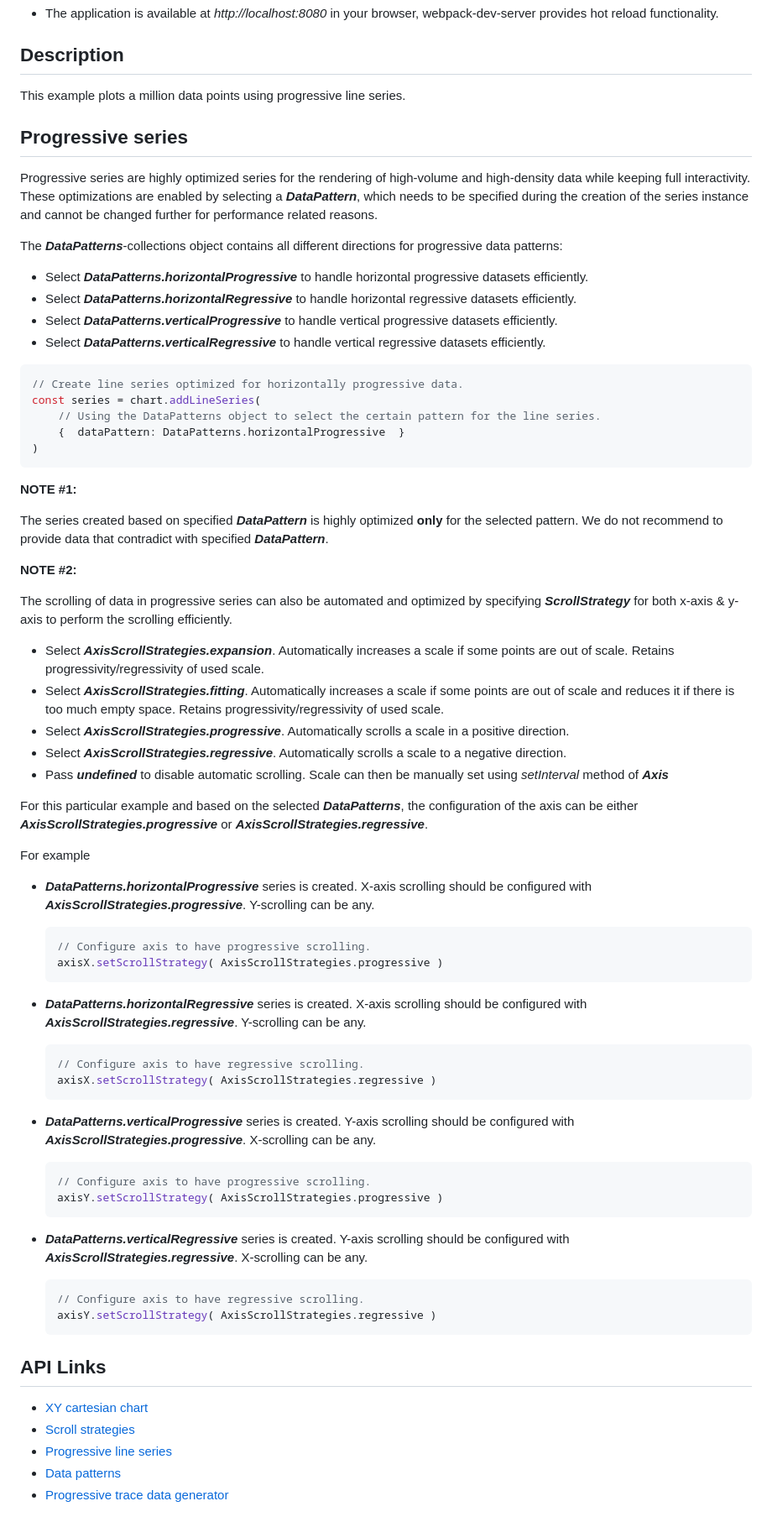
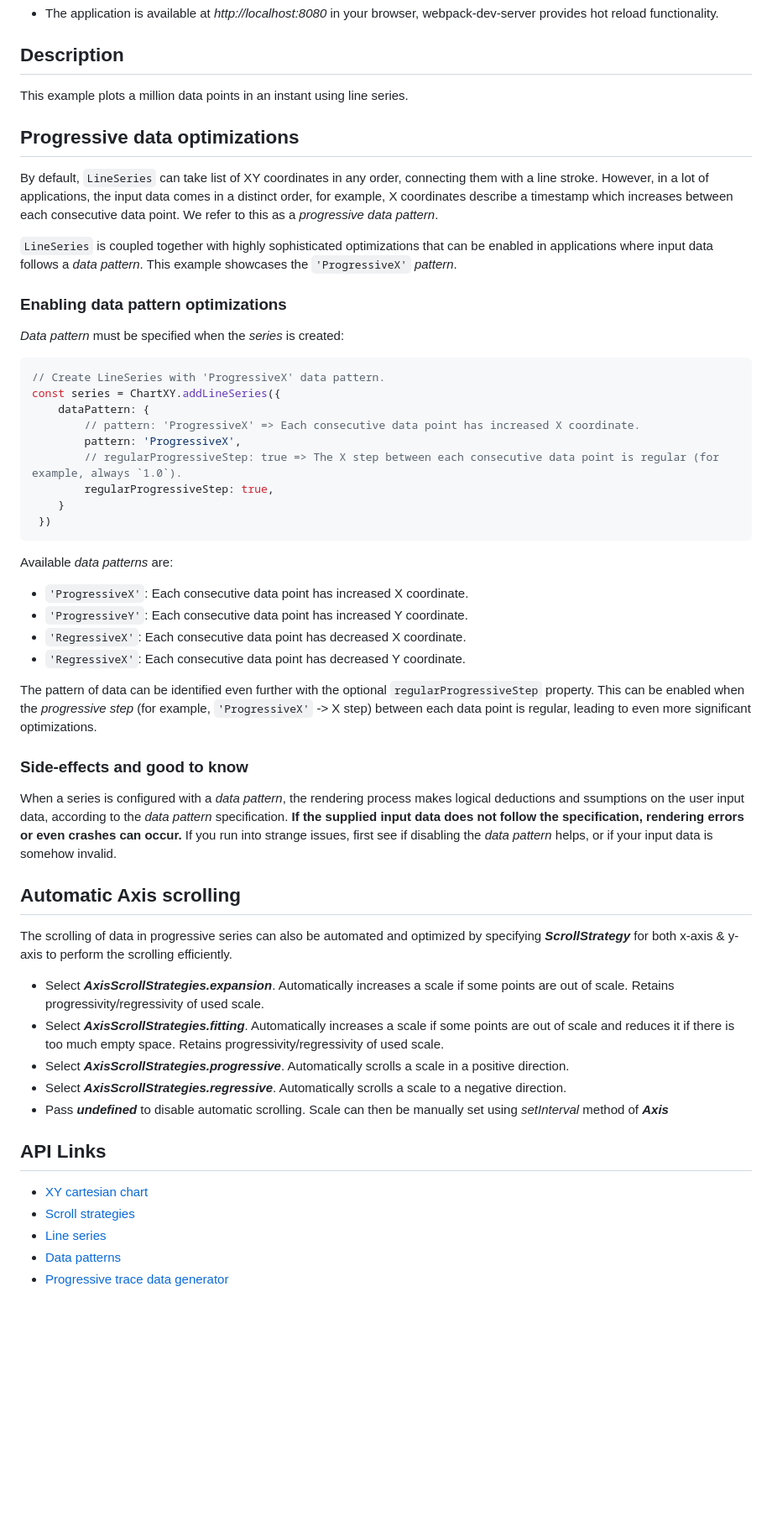
Before and after one commit to Arction/lcjs-example-0004-1MillionPointsLineTrace, a Markdown page: README.md, the part around the change printed below. Shown: that part at 84% size. GitHub-like rendering; blank space fills up the shorter version.

Commit message:
LCJS 3.0.0

````diff
--- a/README.md
+++ b/README.md
@@ -19,32 +19,46 @@ The demo can be used as an example or a seed project. Local execution requires t
 
 ## Description
 
-This example plots a million data points using progressive line series.
+This example plots a million data points in an instant using line series.
 
-## Progressive series
+## Progressive data optimizations
 
-Progressive series are highly optimized series for the rendering of high-volume and high-density data while keeping full interactivity.
-These optimizations are enabled by selecting a ***DataPattern***, which needs to be specified during the creation of the series instance and cannot be changed further for performance related reasons.
+By default, `LineSeries` can take list of XY coordinates in any order, connecting them with a line stroke.
+However, in a lot of applications, the input data comes in a distinct order, for example, X coordinates describe a timestamp which increases between each consecutive data point. We refer to this as a *progressive data pattern*.
 
-The ***DataPatterns***-collections object contains all different directions for progressive data patterns:
-- Select ***DataPatterns.horizontalProgressive*** to handle horizontal progressive datasets efficiently.
-- Select ***DataPatterns.horizontalRegressive*** to handle horizontal regressive datasets efficiently.
-- Select ***DataPatterns.verticalProgressive*** to handle vertical progressive datasets efficiently.
-- Select ***DataPatterns.verticalRegressive*** to handle vertical regressive datasets efficiently.
+`LineSeries` is coupled together with highly sophisticated optimizations that can be enabled in applications where input data follows a *data pattern*. This example showcases the `'ProgressiveX'` *pattern*.
 
-```javascript
-// Create line series optimized for horizontally progressive data.
-const series = chart.addLineSeries(
-    // Using the DataPatterns object to select the certain pattern for the line series.
-    {  dataPattern: DataPatterns.horizontalProgressive  }
-)
+### Enabling data pattern optimizations
+
+*Data pattern* must be specified when the *series* is created:
+
+```typescript
+// Create LineSeries with 'ProgressiveX' data pattern.
+const series = ChartXY.addLineSeries({
+    dataPattern: {
+        // pattern: 'ProgressiveX' => Each consecutive data point has increased X coordinate.
+        pattern: 'ProgressiveX',
+        // regularProgressiveStep: true => The X step between each consecutive data point is regular (for example, always `1.0`).
+        regularProgressiveStep: true,
+    }
+ })
 ```
 
-**NOTE #1:**
+Available *data patterns* are:
+- `'ProgressiveX'`: Each consecutive data point has increased X coordinate.
+- `'ProgressiveY'`: Each consecutive data point has increased Y coordinate.
+- `'RegressiveX'`: Each consecutive data point has decreased X coordinate.
+- `'RegressiveX'`: Each consecutive data point has decreased Y coordinate.
 
-The series created based on specified ***DataPattern*** is highly optimized **only** for the selected pattern. We do not recommend to provide data that contradict with specified ***DataPattern***.
+The pattern of data can be identified even further with the optional `regularProgressiveStep` property.
+This can be enabled when the *progressive step* (for example, `'ProgressiveX'` -> X step) between each data point is regular, leading to even more significant optimizations.
 
-**NOTE #2:**
+### Side-effects and good to know
+
+When a series is configured with a *data pattern*, the rendering process makes logical deductions and ssumptions on the user input data, according to the *data pattern* specification. **If the supplied input data does not follow the specification, rendering errors or even crashes can occur.** If you run into strange issues, first see if disabling the *data pattern* helps, or if your input data is somehow invalid.
+
+
+## Automatic Axis scrolling
 
 The scrolling of data in progressive series can also be automated and optimized by specifying ***ScrollStrategy*** for both x-axis & y-axis to perform the scrolling efficiently.
 
@@ -54,43 +68,12 @@ The scrolling of data in progressive series can also be automated and optimized
 - Select ***AxisScrollStrategies.regressive***. Automatically scrolls a scale to a negative direction.
 - Pass ***undefined*** to disable automatic scrolling. Scale can then be manually set using *setInterval* method of ***Axis***
 
-For this particular example and based on the selected ***DataPatterns***, the configuration of the axis can be either ***AxisScrollStrategies.progressive*** or ***AxisScrollStrategies.regressive***.
-
-For example
-- ***DataPatterns.horizontalProgressive*** series is created. X-axis scrolling should be configured with ***AxisScrollStrategies.progressive***. Y-scrolling can be any.
-
-    ```javascript
-    // Configure axis to have progressive scrolling.
-    axisX.setScrollStrategy( AxisScrollStrategies.progressive )
-    ```
-
-- ***DataPatterns.horizontalRegressive*** series is created. X-axis scrolling should be configured with ***AxisScrollStrategies.regressive***. Y-scrolling can be any.
-
-    ```javascript
-    // Configure axis to have regressive scrolling.
-    axisX.setScrollStrategy( AxisScrollStrategies.regressive )
-    ```
-
-- ***DataPatterns.verticalProgressive*** series is created. Y-axis scrolling should be configured with ***AxisScrollStrategies.progressive***. X-scrolling can be any.
-
-    ```javascript
-    // Configure axis to have progressive scrolling.
-    axisY.setScrollStrategy( AxisScrollStrategies.progressive )
-    ```
-
-- ***DataPatterns.verticalRegressive*** series is created. Y-axis scrolling should be configured with ***AxisScrollStrategies.regressive***. X-scrolling can be any.
-
-    ```javascript
-    // Configure axis to have regressive scrolling.
-    axisY.setScrollStrategy( AxisScrollStrategies.regressive )
-    ```
-
 
 ## API Links
 
 * [XY cartesian chart]
 * [Scroll strategies]
-* [Progressive line series]
+* [Line series]
 * [Data patterns]
 * [Progressive trace data generator]
 
````
Also changed, not shown: other parts of README.md (+4 -4 lines), 1mPointsLineTrace.png, 2 other files.
